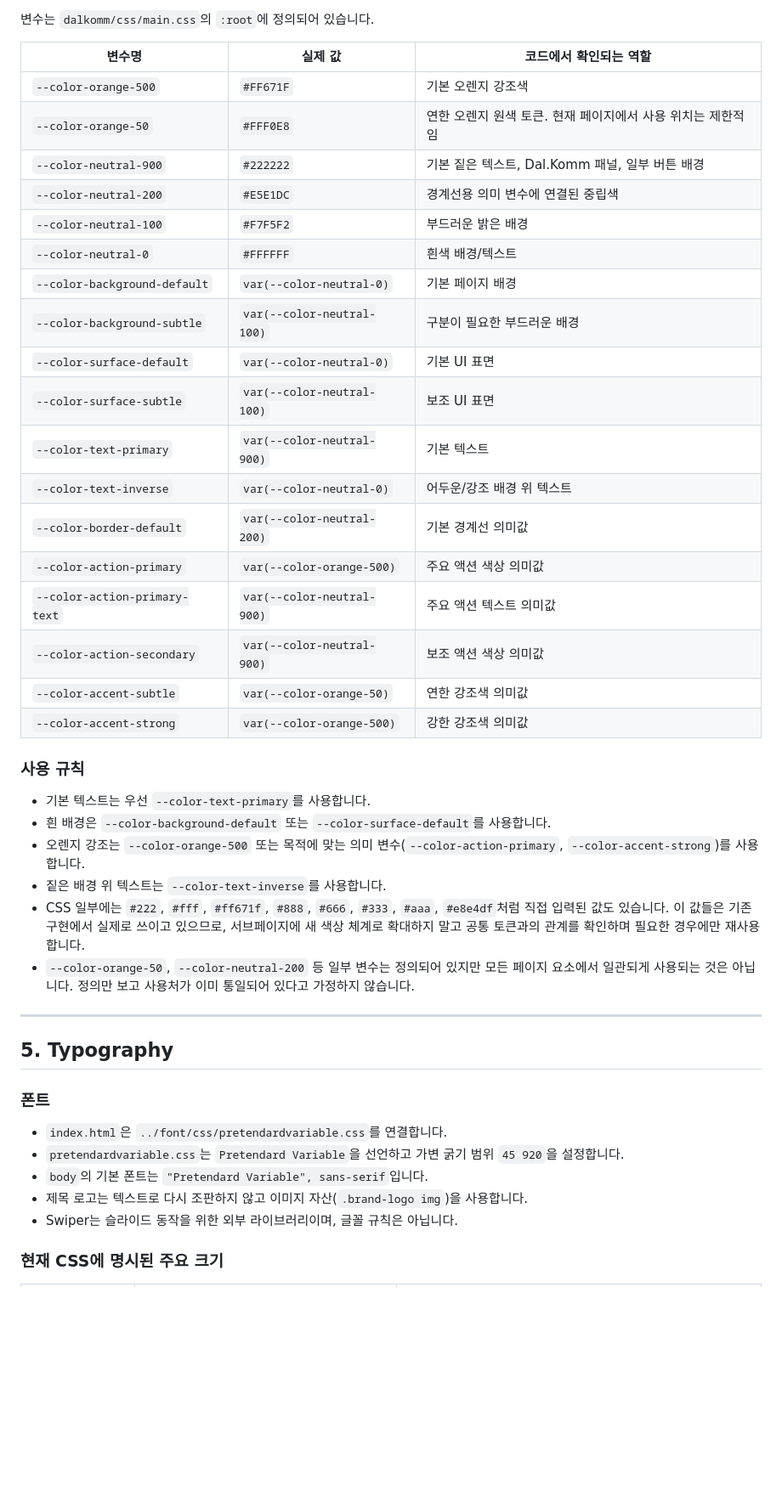
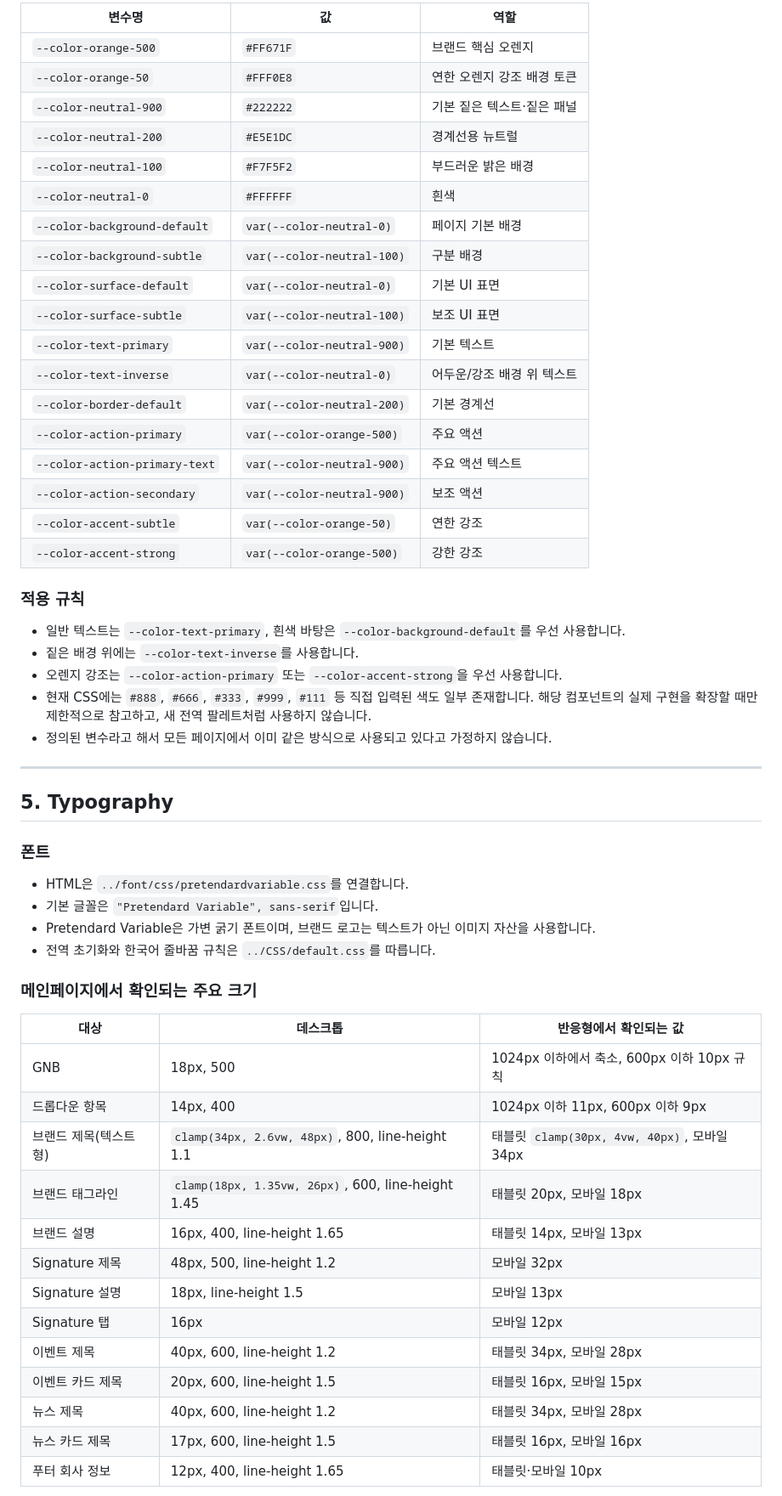
Before and after one commit to 24design10212-web/firstClass, a Markdown page: dalkomm/Design.md, the part around one of its changes. Shown at 85% size. Drawn GitHub-style; blank space fills up the shorter version.

```diff
--- a/dalkomm/Design.md
+++ b/dalkomm/Design.md
@@ -68,47 +63,57 @@
 
-변수는 `dalkomm/css/main.css`의 `:root`에 정의되어 있습니다.
-
-| 변수명 | 실제 값 | 코드에서 확인되는 역할 |
+| 변수명 | 값 | 역할 |
 |---|---|---|
-| `--color-orange-500` | `#FF671F` | 기본 오렌지 강조색 |
-| `--color-orange-50` | `#FFF0E8` | 연한 오렌지 원색 토큰. 현재 페이지에서 사용 위치는 제한적임 |
-| `--color-neutral-900` | `#222222` | 기본 짙은 텍스트, Dal.Komm 패널, 일부 버튼 배경 |
-| `--color-neutral-200` | `#E5E1DC` | 경계선용 의미 변수에 연결된 중립색 |
+| `--color-orange-500` | `#FF671F` | 브랜드 핵심 오렌지 |
+| `--color-orange-50` | `#FFF0E8` | 연한 오렌지 강조 배경 토큰 |
+| `--color-neutral-900` | `#222222` | 기본 짙은 텍스트·짙은 패널 |
+| `--color-neutral-200` | `#E5E1DC` | 경계선용 뉴트럴 |
 | `--color-neutral-100` | `#F7F5F2` | 부드러운 밝은 배경 |
-| `--color-neutral-0` | `#FFFFFF` | 흰색 배경/텍스트 |
-| `--color-background-default` | `var(--color-neutral-0)` | 기본 페이지 배경 |
-| `--color-background-subtle` | `var(--color-neutral-100)` | 구분이 필요한 부드러운 배경 |
+| `--color-neutral-0` | `#FFFFFF` | 흰색 |
+| `--color-background-default` | `var(--color-neutral-0)` | 페이지 기본 배경 |
+| `--color-background-subtle` | `var(--color-neutral-100)` | 구분 배경 |
 | `--color-surface-default` | `var(--color-neutral-0)` | 기본 UI 표면 |
 | `--color-surface-subtle` | `var(--color-neutral-100)` | 보조 UI 표면 |
 | `--color-text-primary` | `var(--color-neutral-900)` | 기본 텍스트 |
 | `--color-text-inverse` | `var(--color-neutral-0)` | 어두운/강조 배경 위 텍스트 |
-| `--color-border-default` | `var(--color-neutral-200)` | 기본 경계선 의미값 |
-| `--color-action-primary` | `var(--color-orange-500)` | 주요 액션 색상 의미값 |
-| `--color-action-primary-text` | `var(--color-neutral-900)` | 주요 액션 텍스트 의미값 |
-| `--color-action-secondary` | `var(--color-neutral-900)` | 보조 액션 색상 의미값 |
-| `--color-accent-subtle` | `var(--color-orange-50)` | 연한 강조색 의미값 |
-| `--color-accent-strong` | `var(--color-orange-500)` | 강한 강조색 의미값 |
+| `--color-border-default` | `var(--color-neutral-200)` | 기본 경계선 |
+| `--color-action-primary` | `var(--color-orange-500)` | 주요 액션 |
+| `--color-action-primary-text` | `var(--color-neutral-900)` | 주요 액션 텍스트 |
+| `--color-action-secondary` | `var(--color-neutral-900)` | 보조 액션 |
+| `--color-accent-subtle` | `var(--color-orange-50)` | 연한 강조 |
+| `--color-accent-strong` | `var(--color-orange-500)` | 강한 강조 |
 
-### 사용 규칙
-
-- 기본 텍스트는 우선 `--color-text-primary`를 사용합니다.
-- 흰 배경은 `--color-background-default` 또는 `--color-surface-default`를 사용합니다.
-- 오렌지 강조는 `--color-orange-500` 또는 목적에 맞는 의미 변수(`--color-action-primary`, `--color-accent-strong`)를 사용합니다.
-- 짙은 배경 위 텍스트는 `--color-text-inverse`를 사용합니다.
-- CSS 일부에는 `#222`, `#fff`, `#ff671f`, `#888`, `#666`, `#333`, `#aaa`, `#e8e4df`처럼 직접 입력된 값도 있습니다. 이 값들은 기존 구현에서 실제로 쓰이고 있으므로, 서브페이지에 새 색상 체계로 확대하지 말고 공통 토큰과의 관계를 확인하며 필요한 경우에만 재사용합니다.
-- `--color-orange-50`, `--color-neutral-200` 등 일부 변수는 정의되어 있지만 모든 페이지 요소에서 일관되게 사용되는 것은 아닙니다. 정의만 보고 사용처가 이미 통일되어 있다고 가정하지 않습니다.
+### 적용 규칙
+- 일반 텍스트는 `--color-text-primary`, 흰색 바탕은 `--color-background-default`를 우선 사용합니다.
+- 짙은 배경 위에는 `--color-text-inverse`를 사용합니다.
+- 오렌지 강조는 `--color-action-primary` 또는 `--color-accent-strong`을 우선 사용합니다.
+- 현재 CSS에는 `#888`, `#666`, `#333`, `#999`, `#111` 등 직접 입력된 색도 일부 존재합니다. 해당 컴포넌트의 실제 구현을 확장할 때만 제한적으로 참고하고, 새 전역 팔레트처럼 사용하지 않습니다.
+- 정의된 변수라고 해서 모든 페이지에서 이미 같은 방식으로 사용되고 있다고 가정하지 않습니다.
 
 ---
 
 ## 5. Typography
 
 ### 폰트
+- HTML은 `../font/css/pretendardvariable.css`를 연결합니다.
+- 기본 글꼴은 `"Pretendard Variable", sans-serif`입니다.
+- Pretendard Variable은 가변 굵기 폰트이며, 브랜드 로고는 텍스트가 아닌 이미지 자산을 사용합니다.
+- 전역 초기화와 한국어 줄바꿈 규칙은 `../CSS/default.css`를 따릅니다.
 
-- `index.html`은 `../font/css/pretendardvariable.css`를 연결합니다.
-- `pretendardvariable.css`는 `Pretendard Variable`을 선언하고 가변 굵기 범위 `45 920`을 설정합니다.
-- `body`의 기본 폰트는 `"Pretendard Variable", sans-serif`입니다.
-- 제목 로고는 텍스트로 다시 조판하지 않고 이미지 자산(`.brand-logo img`)을 사용합니다.
-- Swiper는 슬라이드 동작을 위한 외부 라이브러리이며, 글꼴 규칙은 아닙니다.
+### 메인페이지에서 확인되는 주요 크기
 
-### 현재 CSS에 명시된 주요 크기
+| 대상 | 데스크톱 | 반응형에서 확인되는 값 |
+|---|---|---|
+| GNB | 18px, 500 | 1024px 이하에서 축소, 600px 이하 10px 규칙 |
+| 드롭다운 항목 | 14px, 400 | 1024px 이하 11px, 600px 이하 9px |
+| 브랜드 제목(텍스트형) | `clamp(34px, 2.6vw, 48px)`, 800, line-height 1.1 | 태블릿 `clamp(30px, 4vw, 40px)`, 모바일 34px |
+| 브랜드 태그라인 | `clamp(18px, 1.35vw, 26px)`, 600, line-height 1.45 | 태블릿 20px, 모바일 18px |
+| 브랜드 설명 | 16px, 400, line-height 1.65 | 태블릿 14px, 모바일 13px |
+| Signature 제목 | 48px, 500, line-height 1.2 | 모바일 32px |
+| Signature 설명 | 18px, line-height 1.5 | 모바일 13px |
+| Signature 탭 | 16px | 모바일 12px |
+| 이벤트 제목 | 40px, 600, line-height 1.2 | 태블릿 34px, 모바일 28px |
+| 이벤트 카드 제목 | 20px, 600, line-height 1.5 | 태블릿 16px, 모바일 15px |
+| 뉴스 제목 | 40px, 600, line-height 1.2 | 태블릿 34px, 모바일 28px |
+| 뉴스 카드 제목 | 17px, 600, line-height 1.5 | 태블릿 16px, 모바일 16px |
+| 푸터 회사 정보 | 12px, 400, line-height 1.65 | 태블릿·모바일 10px |
 
```
Also changed, not shown: other parts of dalkomm/Design.md (+138 -202 lines).
